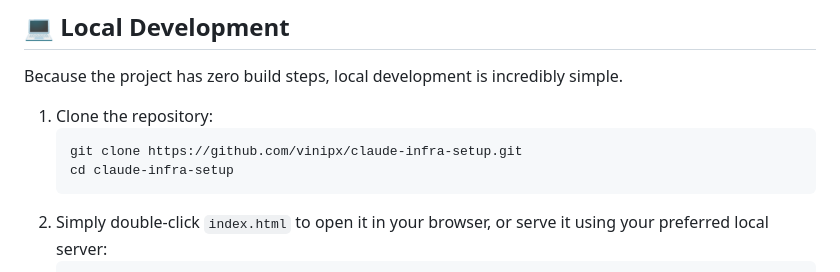
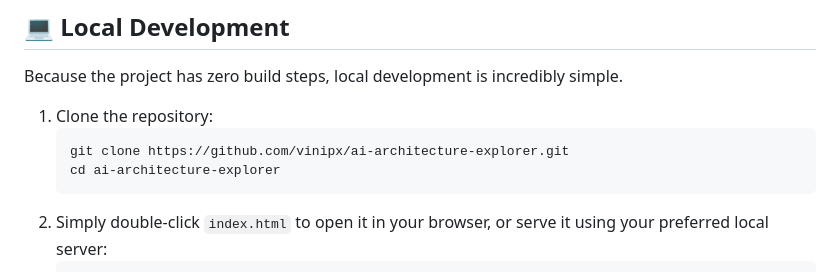
Before and after one commit to vinipx/ai-architecture-explorer, a Markdown page: README.md, the part around one of its changes. Rendered like a GitHub page.

Commit message:
docs: update repository name to ai-architecture-explorer

````diff
--- a/README.md
+++ b/README.md
@@ -80,8 +80,8 @@ Because the project has zero build steps, local development is incredibly simple
 
 1. Clone the repository:
    ```bash
-   git clone https://github.com/vinipx/claude-infra-setup.git
-   cd claude-infra-setup
+   git clone https://github.com/vinipx/ai-architecture-explorer.git
+   cd ai-architecture-explorer
    ```
 2. Simply double-click `index.html` to open it in your browser, or serve it using your preferred local server:
    ```bash
````
Also changed, not shown: other parts of README.md (+2 -2 lines).
